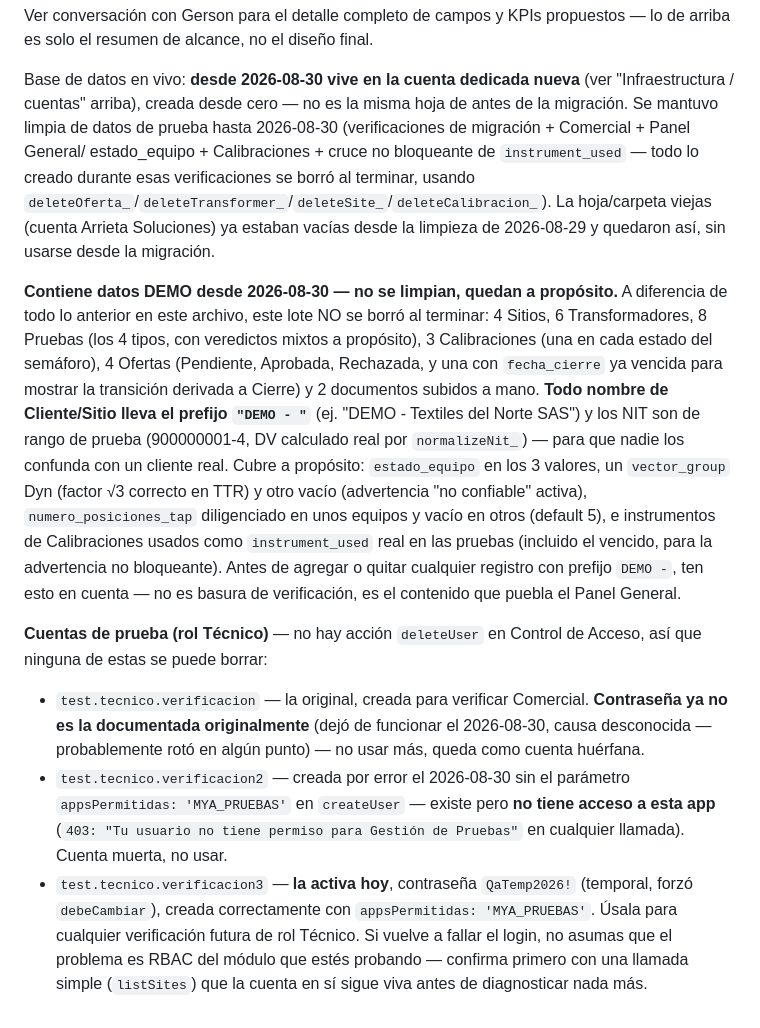
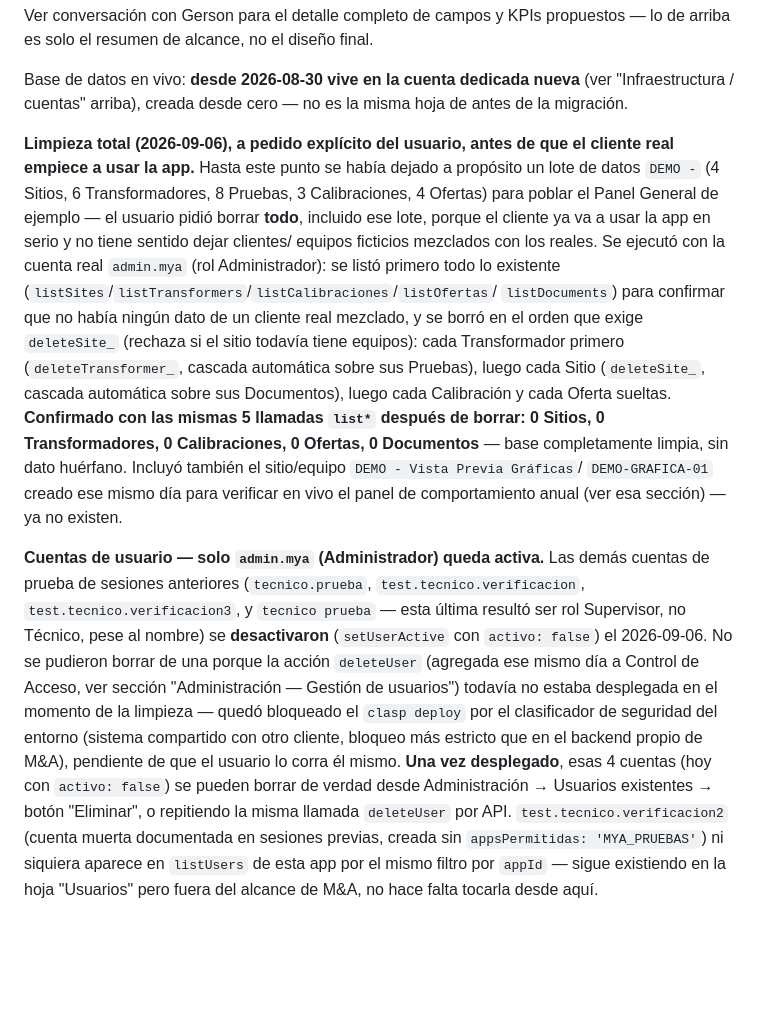
Before and after one commit to arrietasolucionestecnologicas-oss/M-A-INGENIERIA-Y-CONSULTORIAS-SAS, a Markdown page: CLAUDE.md, the part around the change. GitHub-like rendering; blank space fills up the shorter version.

Commit message:
Document full data cleanup before client go-live
Se borró todo lo que había en la base (incluido el lote DEMO que antes se
dejaba a propósito): 0 Sitios, 0 Transformadores, 0 Calibraciones, 0
Ofertas, 0 Documentos, confirmado con las mismas llamadas listSites/
listTransformers/listCalibraciones/listOfertas/listDocuments después de
borrar. Solo queda activa la cuenta admin.mya; las demás cuentas de
prueba se desactivaron (deleteUser todavía no estaba desplegado en el
momento de la limpieza).

Co-Authored-By: Claude Sonnet 5 <noreply@anthropic.com>

```diff
--- a/CLAUDE.md
+++ b/CLAUDE.md
@@ -2082,46 +2082,45 @@ propuestos — lo de arriba es solo el resumen de alcance, no el diseño final.
 
 Base de datos en vivo: **desde 2026-08-30 vive en la cuenta dedicada nueva**
 (ver "Infraestructura / cuentas" arriba), creada desde cero — no es la misma
-hoja de antes de la migración. Se mantuvo limpia de datos de prueba hasta
-2026-08-30 (verificaciones de migración + Comercial + Panel General/
-estado_equipo + Calibraciones + cruce no bloqueante de `instrument_used` —
-todo lo creado durante esas verificaciones se borró al terminar, usando
-`deleteOferta_`/`deleteTransformer_`/`deleteSite_`/`deleteCalibracion_`). La
-hoja/carpeta viejas (cuenta Arrieta Soluciones) ya estaban vacías desde la
-limpieza de 2026-08-29 y quedaron así, sin usarse desde la migración.
-
-**Contiene datos DEMO desde 2026-08-30 — no se limpian, quedan a propósito.**
-A diferencia de todo lo anterior en este archivo, este lote NO se borró al
-terminar: 4 Sitios, 6 Transformadores, 8 Pruebas (los 4 tipos, con veredictos
-mixtos a propósito), 3 Calibraciones (una en cada estado del semáforo), 4
-Ofertas (Pendiente, Aprobada, Rechazada, y una con `fecha_cierre` ya vencida
-para mostrar la transición derivada a Cierre) y 2 documentos subidos a mano.
-**Todo nombre de Cliente/Sitio lleva el prefijo `"DEMO - "`** (ej. "DEMO -
-Textiles del Norte SAS") y los NIT son de rango de prueba (900000001-4, DV
-calculado real por `normalizeNit_`) — para que nadie los confunda con un
-cliente real. Cubre a propósito: `estado_equipo` en los 3 valores, un
-`vector_group` Dyn (factor √3 correcto en TTR) y otro vacío (advertencia "no
-confiable" activa), `numero_posiciones_tap` diligenciado en unos equipos y
-vacío en otros (default 5), e instrumentos de Calibraciones usados como
-`instrument_used` real en las pruebas (incluido el vencido, para la
-advertencia no bloqueante). Antes de agregar o quitar cualquier registro con
-prefijo `DEMO -`, ten esto en cuenta — no es basura de verificación, es el
-contenido que puebla el Panel General.
-
-**Cuentas de prueba (rol Técnico)** — no hay acción `deleteUser` en Control
-de Acceso, así que ninguna de estas se puede borrar:
-- `test.tecnico.verificacion` — la original, creada para verificar Comercial.
-  **Contraseña ya no es la documentada originalmente** (dejó de funcionar el
-  2026-08-30, causa desconocida — probablemente rotó en algún punto) — no
-  usar más, queda como cuenta huérfana.
-- `test.tecnico.verificacion2` — creada por error el 2026-08-30 sin el
-  parámetro `appsPermitidas: 'MYA_PRUEBAS'` en `createUser` — existe pero
-  **no tiene acceso a esta app** (`403: "Tu usuario no tiene permiso para
-  Gestión de Pruebas"` en cualquier llamada). Cuenta muerta, no usar.
-- `test.tecnico.verificacion3` — **la activa hoy**, contraseña
-  `QaTemp2026!` (temporal, forzó `debeCambiar`), creada correctamente con
-  `appsPermitidas: 'MYA_PRUEBAS'`. Úsala para cualquier verificación futura
-  de rol Técnico. Si vuelve a fallar el login, no asumas que el problema es
-  RBAC del módulo que estés probando — confirma primero con una llamada
-  simple (`listSites`) que la cuenta en sí sigue viva antes de diagnosticar
-  nada más.
+hoja de antes de la migración.
+
+**Limpieza total (2026-09-06), a pedido explícito del usuario, antes de que
+el cliente real empiece a usar la app.** Hasta este punto se había dejado a
+propósito un lote de datos `DEMO -` (4 Sitios, 6 Transformadores, 8
+Pruebas, 3 Calibraciones, 4 Ofertas) para poblar el Panel General de
+ejemplo — el usuario pidió borrar **todo**, incluido ese lote, porque el
+cliente ya va a usar la app en serio y no tiene sentido dejar clientes/
+equipos ficticios mezclados con los reales. Se ejecutó con la cuenta real
+`admin.mya` (rol Administrador): se listó primero todo lo existente
+(`listSites`/`listTransformers`/`listCalibraciones`/`listOfertas`/
+`listDocuments`) para confirmar que no había ningún dato de un cliente
+real mezclado, y se borró en el orden que exige `deleteSite_` (rechaza si
+el sitio todavía tiene equipos): cada Transformador primero
+(`deleteTransformer_`, cascada automática sobre sus Pruebas), luego cada
+Sitio (`deleteSite_`, cascada automática sobre sus Documentos), luego cada
+Calibración y cada Oferta sueltas. **Confirmado con las mismas 5 llamadas
+`list*` después de borrar: 0 Sitios, 0 Transformadores, 0 Calibraciones, 0
+Ofertas, 0 Documentos** — base completamente limpia, sin dato huérfano.
+Incluyó también el sitio/equipo `DEMO - Vista Previa Gráficas`/
+`DEMO-GRAFICA-01` creado ese mismo día para verificar en vivo el panel de
+comportamiento anual (ver esa sección) — ya no existen.
+
+**Cuentas de usuario — solo `admin.mya` (Administrador) queda activa.**
+Las demás cuentas de prueba de sesiones anteriores (`tecnico.prueba`,
+`test.tecnico.verificacion`, `test.tecnico.verificacion3`, y `tecnico
+prueba` — esta última resultó ser rol Supervisor, no Técnico, pese al
+nombre) se **desactivaron** (`setUserActive` con `activo: false`) el
+2026-09-06. No se pudieron borrar de una porque la acción `deleteUser`
+(agregada ese mismo día a Control de Acceso, ver sección "Administración —
+Gestión de usuarios") todavía no estaba desplegada en el momento de la
+limpieza — quedó bloqueado el `clasp deploy` por el clasificador de
+seguridad del entorno (sistema compartido con otro cliente, bloqueo más
+estricto que en el backend propio de M&A), pendiente de que el usuario lo
+corra él mismo. **Una vez desplegado**, esas 4 cuentas (hoy con
+`activo: false`) se pueden borrar de verdad desde Administración → Usuarios
+existentes → botón "Eliminar", o repitiendo la misma llamada `deleteUser`
+por API. `test.tecnico.verificacion2` (cuenta muerta documentada en
+sesiones previas, creada sin `appsPermitidas: 'MYA_PRUEBAS'`) ni siquiera
+aparece en `listUsers` de esta app por el mismo filtro por `appId` — sigue
+existiendo en la hoja "Usuarios" pero fuera del alcance de M&A, no hace
+falta tocarla desde aquí.
```
